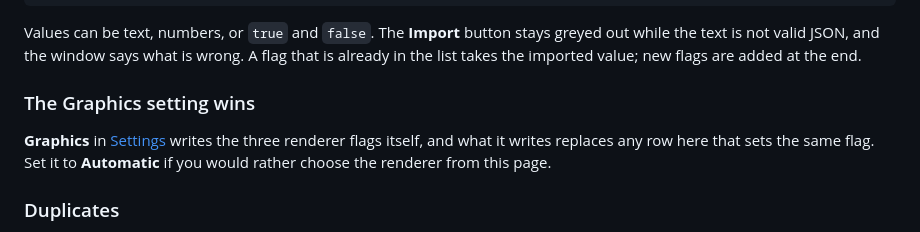
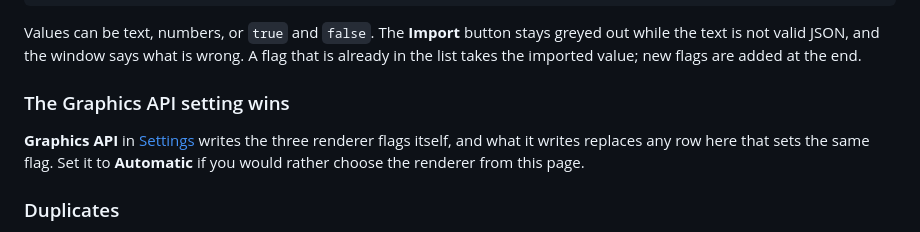
Before and after one commit to tuxblox/tuxblox.github.io, a Markdown page: docs/using-tuxblox/fastflags.md, the part around the change. Rendered like a GitHub page.

Commit message:
Rename the Graphics setting to Graphics API

```diff
--- a/docs/using-tuxblox/fastflags.md
+++ b/docs/using-tuxblox/fastflags.md
@@ -60,9 +60,9 @@ If you already have your flags as JSON, press **Import JSON** above the list you
 
 Values can be text, numbers, or `true` and `false`. The **Import** button stays greyed out while the text is not valid JSON, and the window says what is wrong. A flag that is already in the list takes the imported value; new flags are added at the end.
 
-### The Graphics setting wins
+### The Graphics API setting wins
 
-**Graphics** in [Settings](settings/environment.md#graphics) writes the three renderer flags itself, and what it writes replaces any row here that sets the same flag. Set it to **Automatic** if you would rather choose the renderer from this page.
+**Graphics API** in [Settings](settings/environment.md#graphics-api) writes the three renderer flags itself, and what it writes replaces any row here that sets the same flag. Set it to **Automatic** if you would rather choose the renderer from this page.
 
 ### Duplicates
 
```
Also changed, not shown: 1 other file.
